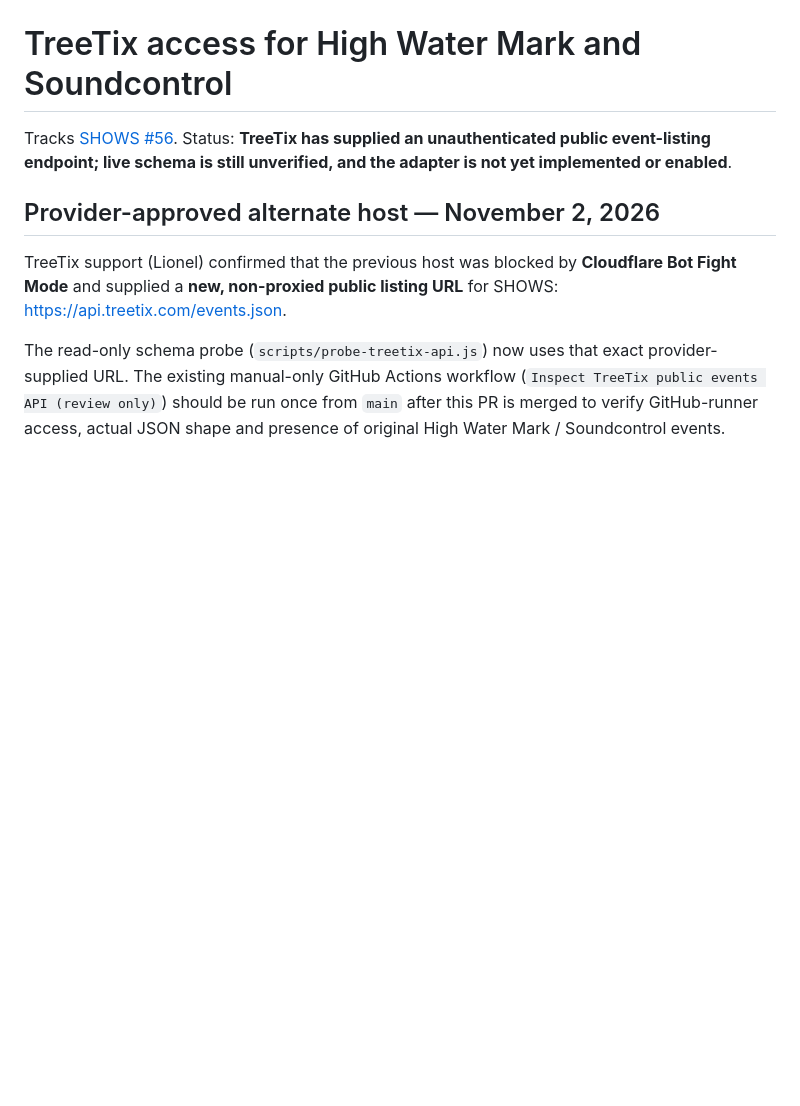
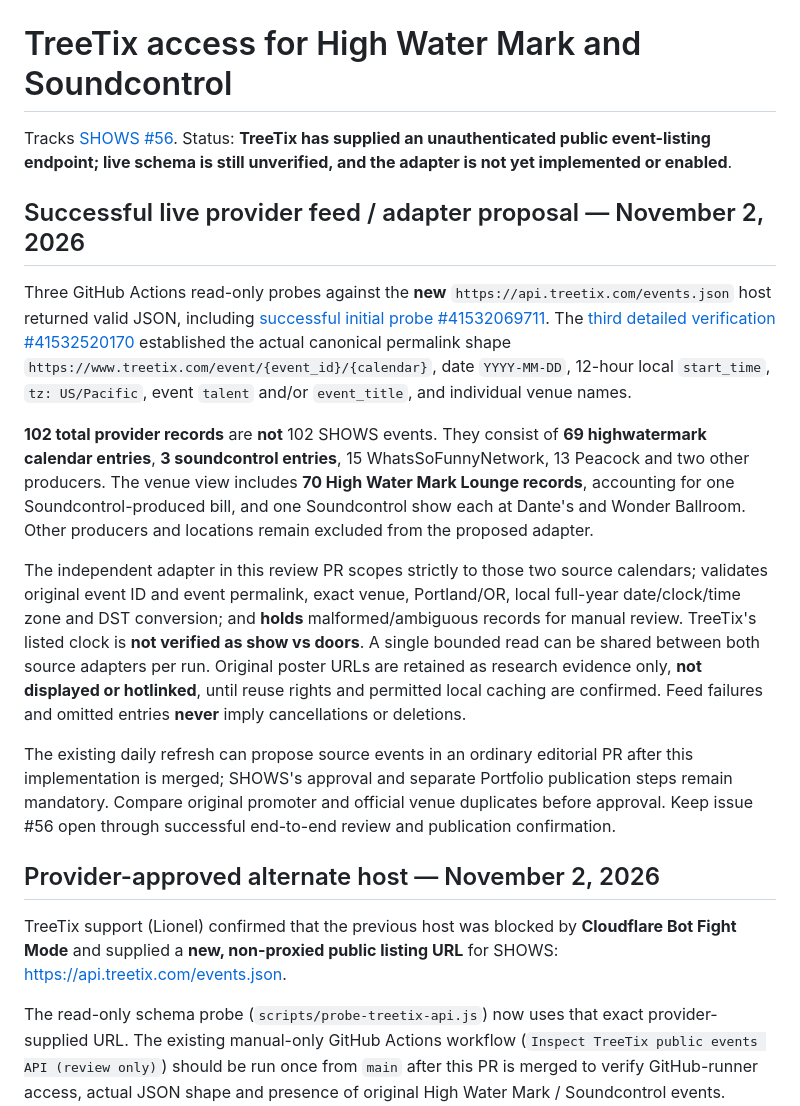
Before and after one commit to julegan/shows, a Markdown page: discovery/treetix-access.md, the part around the change. Rendered like a GitHub page; blank space fills up the shorter version.

Commit message:
Record verified TreeTix producer distribution and guarded importer policy

```diff
--- a/discovery/treetix-access.md
+++ b/discovery/treetix-access.md
@@ -1,6 +1,16 @@
 # TreeTix access for High Water Mark and Soundcontrol
 
 Tracks [SHOWS #56](https://github.com/julegan/shows/issues/56). Status: **TreeTix has supplied an unauthenticated public event-listing endpoint; live schema is still unverified, and the adapter is not yet implemented or enabled**.
+
+## Successful live provider feed / adapter proposal — November 2, 2026
+
+Three GitHub Actions read-only probes against the **new** `https://api.treetix.com/events.json` host returned valid JSON, including [successful initial probe #41532069711](https://github.com/julegan/shows/actions/runs/41532069711). The [third detailed verification #41532520170](https://github.com/julegan/shows/actions/runs/41532520170) established the actual canonical permalink shape `https://www.treetix.com/event/{event_id}/{calendar}`, date `YYYY-MM-DD`, 12-hour local `start_time`, `tz: US/Pacific`, event `talent` and/or `event_title`, and individual venue names.
+
+**102 total provider records** are **not** 102 SHOWS events. They consist of **69 highwatermark calendar entries**, **3 soundcontrol entries**, 15 WhatsSoFunnyNetwork, 13 Peacock and two other producers. The venue view includes **70 High Water Mark Lounge records**, accounting for one Soundcontrol-produced bill, and one Soundcontrol show each at Dante's and Wonder Ballroom. Other producers and locations remain excluded from the proposed adapter.
+
+The independent adapter in this review PR scopes strictly to those two source calendars; validates original event ID and event permalink, exact venue, Portland/OR, local full-year date/clock/time zone and DST conversion; and **holds** malformed/ambiguous records for manual review. TreeTix's listed clock is **not verified as show vs doors**. A single bounded read can be shared between both source adapters per run. Original poster URLs are retained as research evidence only, **not displayed or hotlinked**, until reuse rights and permitted local caching are confirmed. Feed failures and omitted entries **never** imply cancellations or deletions.
+
+The existing daily refresh can propose source events in an ordinary editorial PR after this implementation is merged; SHOWS's approval and separate Portfolio publication steps remain mandatory. Compare original promoter and official venue duplicates before approval. Keep issue #56 open through successful end-to-end review and publication confirmation.
 
 ## Provider-approved alternate host — November 2, 2026
 
```
